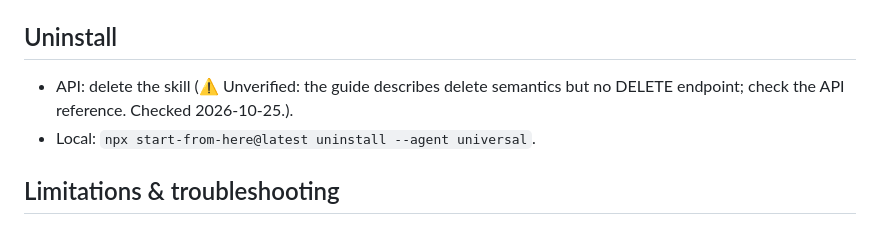
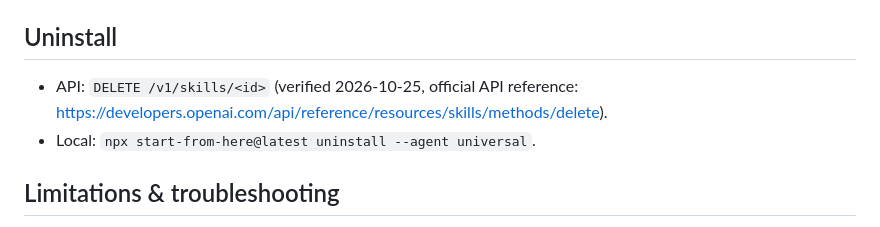
Before and after one commit to ilramdhan/start-from-here, a Markdown page: docs/guides/openai-api-and-agents-sdk.md, the part around the change. Drawn GitHub-style.

```diff
--- a/docs/guides/openai-api-and-agents-sdk.md
+++ b/docs/guides/openai-api-and-agents-sdk.md
@@ -99,7 +99,7 @@ With a local shell or SDK workspace, files persist: say "resume". With hosted co
 
 ## Uninstall
 
-- API: delete the skill (⚠️ Unverified: the guide describes delete semantics but no DELETE endpoint; check the API reference. Checked 2026-10-25.).
+- API: `DELETE /v1/skills/<id>` (verified 2026-10-25, official API reference: https://developers.openai.com/api/reference/resources/skills/methods/delete).
 - Local: `npx start-from-here@latest uninstall --agent universal`.
 
 ## Limitations & troubleshooting
```
Also changed, not shown: docs/guides/chatgpt.md (+6 -6 lines).
